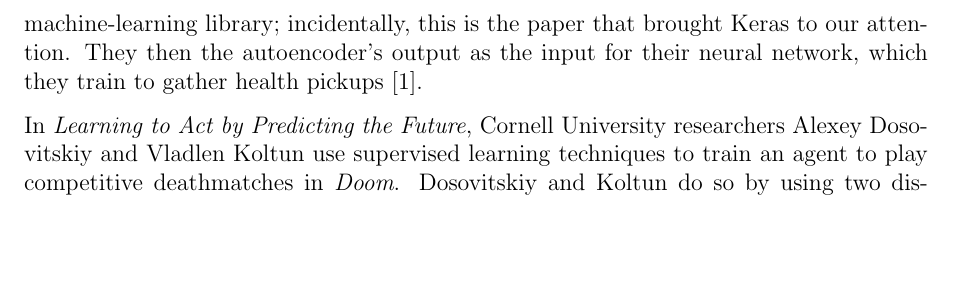
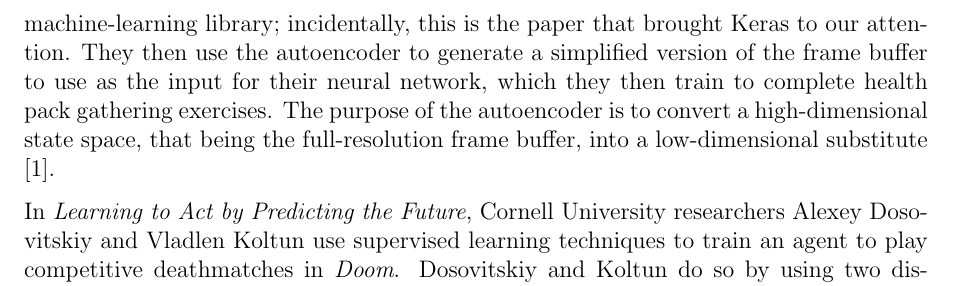
Before and after one commit to ContentsMayBeHot/RivalsofAetherSupervisedLearning, a LaTeX thesis (CapstoneDesignDocument/capstone.tex, which reads CapstoneDesignDocument/sections/literature.tex): part of page 12 of 19, cut so that both start at the same text, the shorter picture padded with empty space. Compiled offline with pdfLaTeX.

Commit message:
i changed something

```diff
--- a/CapstoneDesignDocument/sections/literature.tex
+++ b/CapstoneDesignDocument/sections/literature.tex
@@ -12,5 +12,5 @@ Gorman et al cite {\it Learning human-like Movement Behavior for Computer Games}
 
-In {\it Autoencoder-augmented Neuroevolution for Visual Doom Playing}, Cornell University researchers Samuel Alvernaz and Julian Togelius explore the use of an autoencoder alongside a neuroevolution technique called "Covariance Matrix Adaptation Evolution Strategy" or CMA-ES. An autoencoder is essentially a technique for simplifying and reconstructing images. The researchers implement their autoencoder using Keras, a high-level machine-learning library; incidentally, this is the paper that brought Keras to our attention. They then the autoencoder's output as the input for their neural network, which they train to gather health pickups \cite{Alvernaz:2017}.
+In {\it Autoencoder-augmented Neuroevolution for Visual Doom Playing}, Cornell University researchers Samuel Alvernaz and Julian Togelius explore the use of an autoencoder alongside a neuroevolution technique called "Covariance Matrix Adaptation Evolution Strategy" or CMA-ES. An autoencoder is essentially a technique for simplifying and reconstructing images. The researchers implement their autoencoder using Keras, a high-level machine-learning library; incidentally, this is the paper that brought Keras to our attention. They then use the autoencoder to generate a simplified version of the frame buffer to use as the input for their neural network, which they then train to complete health pack gathering exercises. The purpose of the autoencoder is to convert a high-dimensional state space, that being the full-resolution frame buffer, into a low-dimensional substitute \cite{Alvernaz:2017}.
 
 In {\it Learning to Act by Predicting the Future}, Cornell University researchers Alexey Dosovitskiy and Vladlen Koltun use supervised learning techniques to train an agent to play competitive deathmatches in {\it Doom}. Dosovitskiy and Koltun do so by using two distinctive data streams: one is high-dimensional and consists of "raw visual, auditory, and tactile input," while the other is low-dimensional and provides basic game state information such as "health, ammunition levels, and the number of adversaries overcome" (p. 1). These are referred to as the {\it sensory} and {\it measurement} streams, respectively \cite{Dosovitskiy:2016}.
 
```
Also changed, not shown: CapstoneDesignDocument/sections/literature.tex (2 more changed lines).
